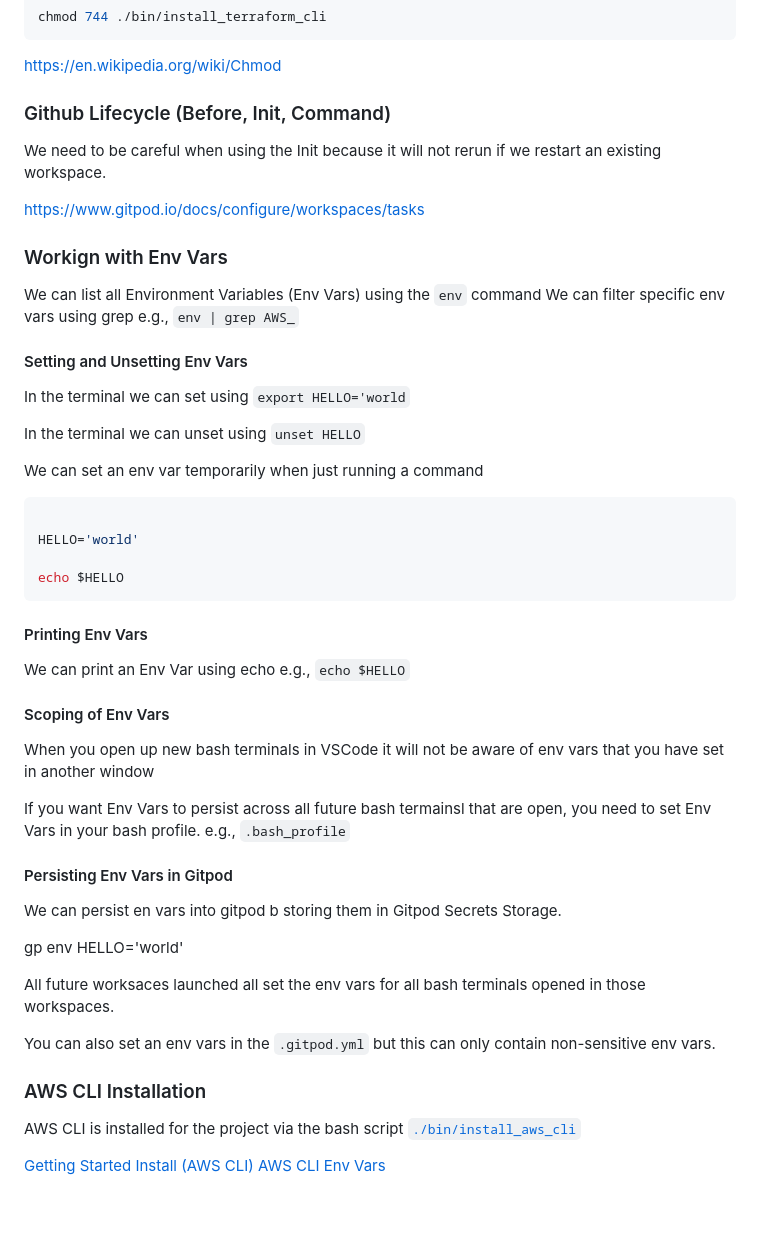
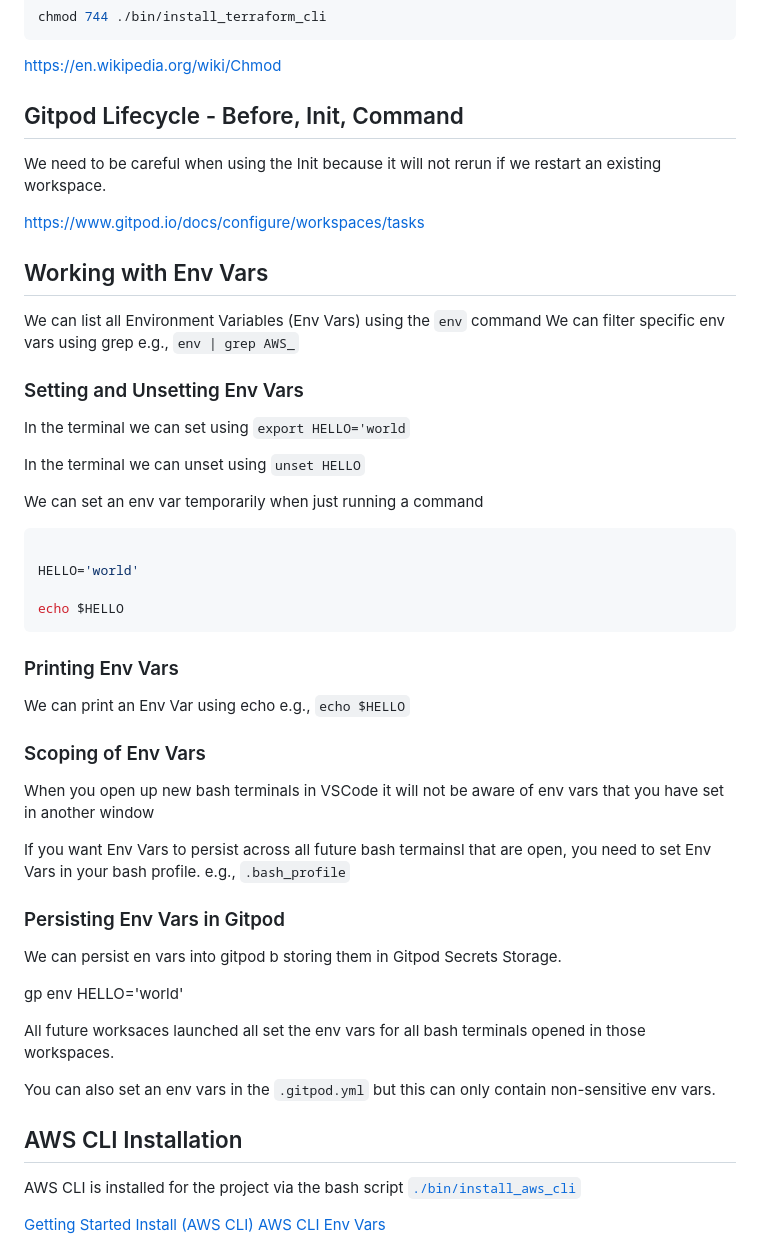
Before and after one commit to learneroftech/terraform-beginner-bootcamp-2023, a Markdown page: journal/week0.md, the part around the change printed below. Drawn GitHub-style; blank space fills up the shorter version.

````diff
--- a/journal/week0.md
+++ b/journal/week0.md
@@ -124,18 +125,18 @@ chmod 744 ./bin/install_terraform_cli
 
 https://en.wikipedia.org/wiki/Chmod
 
-### Github Lifecycle (Before, Init, Command)
+## Gitpod Lifecycle - Before, Init, Command
 
 We need to be careful when using the Init because it will not rerun if we restart an existing workspace.
 
 https://www.gitpod.io/docs/configure/workspaces/tasks
 
-### Workign with Env Vars
+## Working with Env Vars
 
 We can list all Environment Variables (Env Vars) using the `env` command
 We can filter specific env vars using grep e.g.,   `env | grep AWS_`
 
-#### Setting and Unsetting Env Vars
+### Setting and Unsetting Env Vars
 
 In the terminal we can set using `export HELLO='world`
 
@@ -150,17 +151,17 @@ HELLO='world'
 echo $HELLO
 ```
 
-#### Printing Env Vars
+### Printing Env Vars
 
 We can print an Env Var using echo e.g., `echo $HELLO`
 
-#### Scoping of Env Vars
+### Scoping of Env Vars
 
 When you open up new bash terminals in VSCode it will not be aware of env vars that you have set in another window
 
 If you want Env Vars to persist across all future bash termainsl that are open, you need to set Env Vars in your bash profile. e.g., `.bash_profile`
 
-#### Persisting Env Vars in Gitpod
+### Persisting Env Vars in Gitpod
 
 We can persist en vars into gitpod b storing them in Gitpod Secrets Storage.
 
@@ -170,7 +171,7 @@ All future worksaces launched all set the env vars for all bash terminals opened
 
 You can also set an env vars in the `.gitpod.yml` but this can only contain non-sensitive env vars.
 
-### AWS CLI Installation
+## AWS CLI Installation
 
 AWS CLI is installed for the project via the bash script [`./bin/install_aws_cli`](./bin/install_aws_cli)
 
````
Also changed, not shown: other parts of journal/week0.md (+8 -7 lines).
